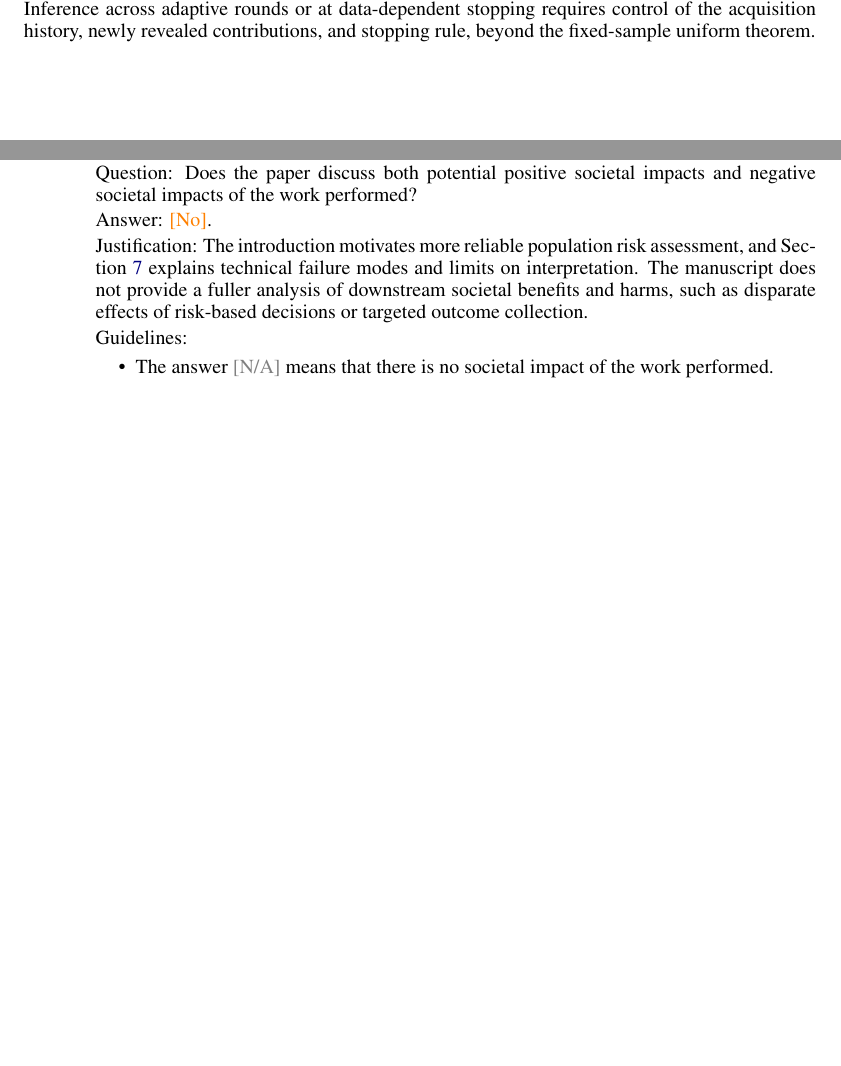
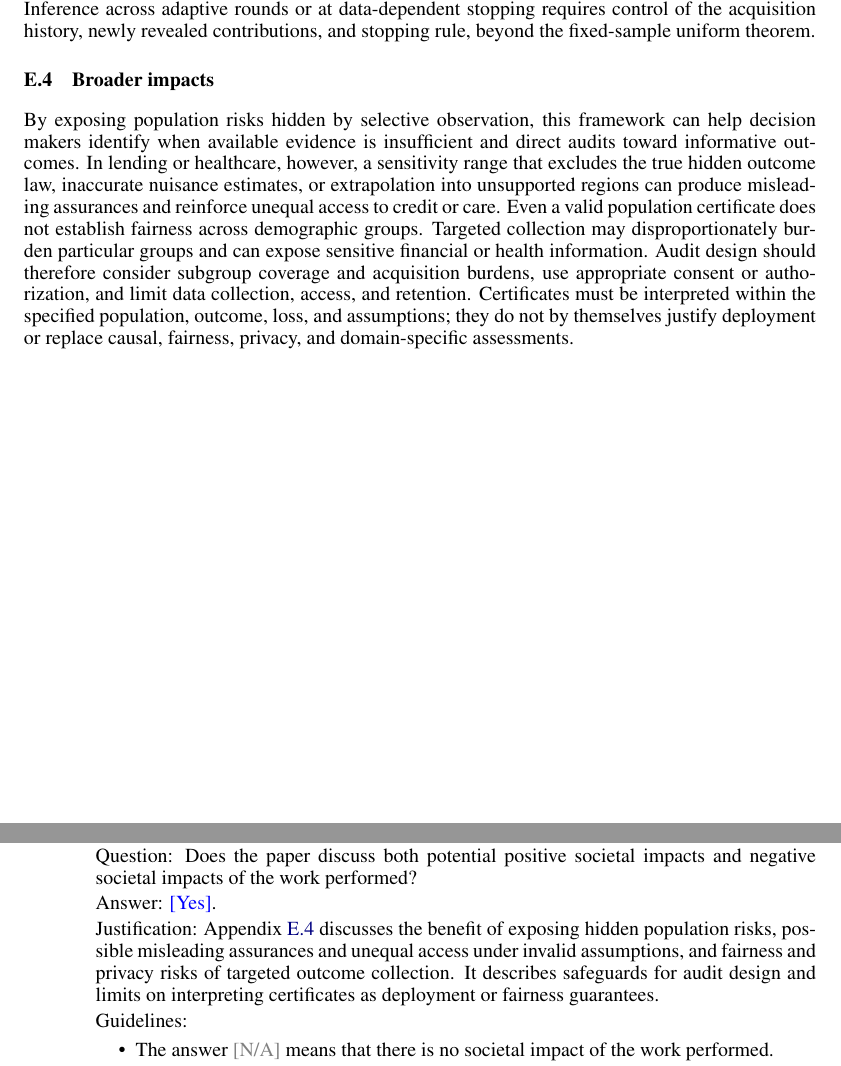
Before and after one commit to E-zClap/hidden-tails, a LaTeX paper (camera_ready_v3_10page/main.tex, which reads camera_ready_v3_10page/appendices/E_scope.tex, camera_ready_v3_10page/checklist.tex): two parts of pages 44 and 53 of 55, joined at a grey line, cut so that both start at the same text, the shorter picture padded with empty space. Compiled offline with pdfLaTeX.

Commit message:
Add broader impacts and clarify archived sequential results

```diff
--- a/camera_ready_v3_10page/appendices/E_scope.tex
+++ b/camera_ready_v3_10page/appendices/E_scope.tex
@@ -52,4 +52,9 @@ Binary outcomes provide two label-specific losses whose ordering supplies one ex
 Selective-label evaluation concerns outcomes observed through historical decisions \citep{chen2025selective,coston2021fairness,lakkaraju2017selective}. Missing-data analysis and partial identification organize the resulting uncertainty through compatible laws \citep{little2019statistical,manski1989anatomy,manski1990nonparametric,manski2003partial}; here every point of the tail-risk interval has such a law. The CVaR representation accommodates discrete losses \citep{rockafellar2002conditional}. As in distributionally robust learning \citep{blanchet2019quantifying,delage2010distributionally,duchi2021uniform,mohajerin2018data}, the upper endpoint is a worst-case risk; the lower endpoint records the remaining identification information. Orthogonalization \citep{chernozhukov2018double,kallus2024localized,robins1994estimation} and cross-fitting \citep{chernozhukov2018double,kallus2024localized} control nuisance bias, and Rademacher complexity and contraction control uniform fluctuation \citep{bartlett2002rademacher,maurer2016vector,van1996weak}.
 
 Active learning links queries to a learning objective \citep{cohn1996active}; TIV links acquisition to the precision of a specified risk claim. Its exact allocation theorem fixes $f,\eta,\Gamma$. The sequential study (Appendix~\ref{app:repayment-audits}) refreshes acquisition values after retraining while keeping the historical outcome regression fixed in the retained objective. Auxiliary fits to current known-label status or outcomes serve the corresponding acquisition baselines. The study evaluates interval trajectories and held-out predictive risk. Inference across adaptive rounds or at data-dependent stopping requires control of the acquisition history, newly revealed contributions, and stopping rule, beyond the fixed-sample uniform theorem.
+
+\subsection{Broader impacts}
+\label{app:broader-impacts}
+
+By exposing population risks hidden by selective observation, this framework can help decision makers identify when available evidence is insufficient and direct audits toward informative outcomes. In lending or healthcare, however, a sensitivity range that excludes the true hidden outcome law, inaccurate nuisance estimates, or extrapolation into unsupported regions can produce misleading assurances and reinforce unequal access to credit or care. Even a valid population certificate does not establish fairness across demographic groups. Targeted collection may disproportionately burden particular groups and can expose sensitive financial or health information. Audit design should therefore consider subgroup coverage and acquisition burdens, use appropriate consent or authorization, and limit data collection, access, and retention. Certificates must be interpreted within the specified population, outcome, loss, and assumptions; they do not by themselves justify deployment or replace causal, fairness, privacy, and domain-specific assessments.
 \FloatBarrier
--- a/camera_ready_v3_10page/checklist.tex
+++ b/camera_ready_v3_10page/checklist.tex
@@ -136,8 +136,8 @@
 
 \item {\bf Broader impacts}
     \item[] Question: Does the paper discuss both potential positive societal impacts and negative societal impacts of the work performed?
-    \item[] Answer: \answerNo{}.
-    \item[] Justification: The introduction motivates more reliable population risk assessment, and Section~\ref{sec:limitations} explains technical failure modes and limits on interpretation. The manuscript does not provide a fuller analysis of downstream societal benefits and harms, such as disparate effects of risk-based decisions or targeted outcome collection.
+    \item[] Answer: \answerYes{}.
+    \item[] Justification: Appendix~\ref{app:broader-impacts} discusses the benefit of exposing hidden population risks, possible misleading assurances and unequal access under invalid assumptions, and fairness and privacy risks of targeted outcome collection. It describes safeguards for audit design and limits on interpreting certificates as deployment or fairness guarantees.
     \item[] Guidelines:
     \begin{itemize}[beginpenalty=10000]
         \item The answer \answerNA{} means that there is no societal impact of the work performed.
```
Also changed, not shown: docs/experiments.md (+2 -0 lines), camera_ready_v3_10page/main.pdf, camera_ready_v3_10page/supplement.pdf, 2 other files.
